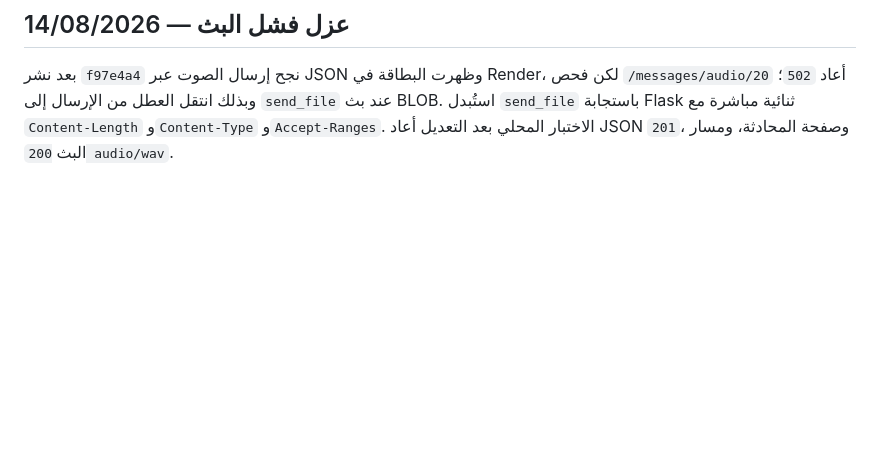
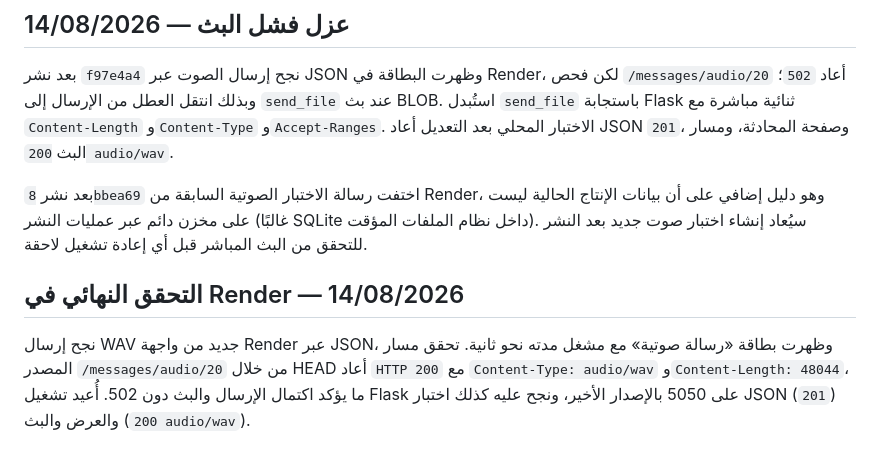
Before and after one commit to smart2ye/ANTER, a Markdown page: test_notes.md, the part around the change. Rendered like a GitHub page; blank space fills up the shorter version.

Commit message:
Document final voice message verification

```diff
--- a/test_notes.md
+++ b/test_notes.md
@@ -114,3 +114,9 @@
 ## عزل فشل البث — 14/08/2026
 
 بعد نشر `f97e4a4` نجح إرسال الصوت عبر JSON وظهرت البطاقة في Render، لكن فحص `/messages/audio/20` أعاد `502`؛ وبذلك انتقل العطل من الإرسال إلى `send_file` عند بث BLOB. استُبدل `send_file` باستجابة Flask ثنائية مباشرة مع `Content-Length` و`Content-Type` و`Accept-Ranges`. الاختبار المحلي بعد التعديل أعاد JSON `201`، وصفحة المحادثة، ومسار البث `200 audio/wav`.
+
+بعد نشر `8bbea69` اختفت رسالة الاختبار الصوتية السابقة من Render، وهو دليل إضافي على أن بيانات الإنتاج الحالية ليست على مخزن دائم عبر عمليات النشر (غالبًا SQLite داخل نظام الملفات المؤقت). سيُعاد إنشاء اختبار صوت جديد بعد النشر للتحقق من البث المباشر قبل أي إعادة تشغيل لاحقة.
+
+## التحقق النهائي في Render — 14/08/2026
+
+نجح إرسال WAV جديد من واجهة Render عبر JSON، وظهرت بطاقة «رسالة صوتية» مع مشغل مدته نحو ثانية. تحقق مسار المصدر `/messages/audio/20` من خلال HEAD أعاد `HTTP 200` مع `Content-Type: audio/wav` و`Content-Length: 48044`، ما يؤكد اكتمال الإرسال والبث دون 502. أُعيد تشغيل Flask على 5050 بالإصدار الأخير، ونجح عليه كذلك اختبار JSON (`201`) والعرض والبث (`200 audio/wav`).
```
